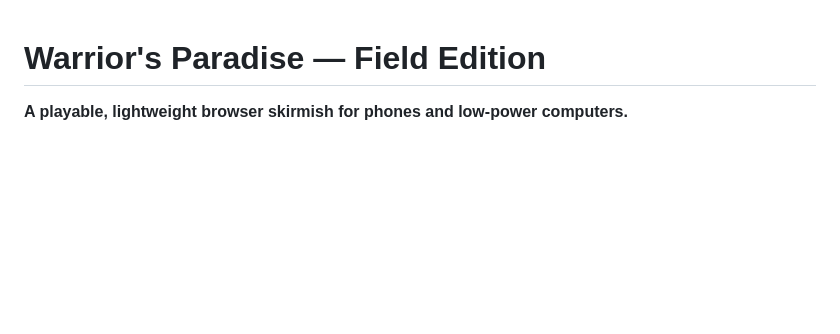
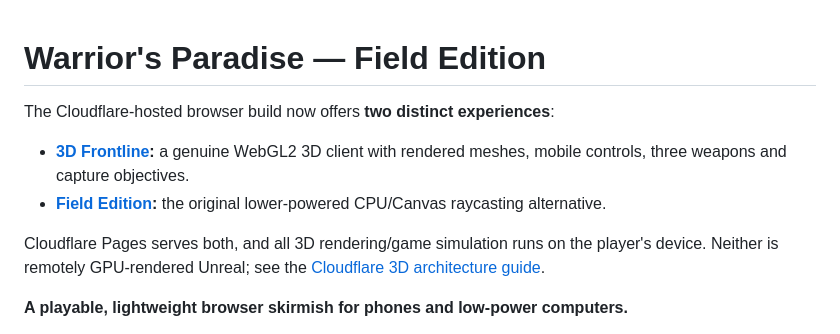
Before and after one commit to Tommaso-R-Marena/Warrior-s-Paradise, a Markdown page: browser/README.md, the part around the change. Rendered like a GitHub page; blank space fills up the shorter version.

Commit message:
docs: add playable Cloudflare 3D route to browser README

```diff
--- a/browser/README.md
+++ b/browser/README.md
@@ -1,4 +1,13 @@
 # Warrior's Paradise — Field Edition
+
+The Cloudflare-hosted browser build now offers **two distinct experiences**:
+
+- **[3D Frontline](https://warriors-paradise-field.pages.dev/3d/):** a genuine WebGL2 3D client with rendered meshes, mobile controls, three weapons and capture objectives.
+- **[Field Edition](https://warriors-paradise-field.pages.dev/):** the original lower-powered CPU/Canvas raycasting alternative.
+
+Cloudflare Pages serves both, and all 3D rendering/game simulation runs on the player's device. Neither is remotely GPU-rendered Unreal; see the [Cloudflare 3D architecture guide](../docs/CLOUDFLARE_3D_DEPLOYMENT.md).
+
+
 
 **A playable, lightweight browser skirmish for phones and low-power computers.**
 
```
